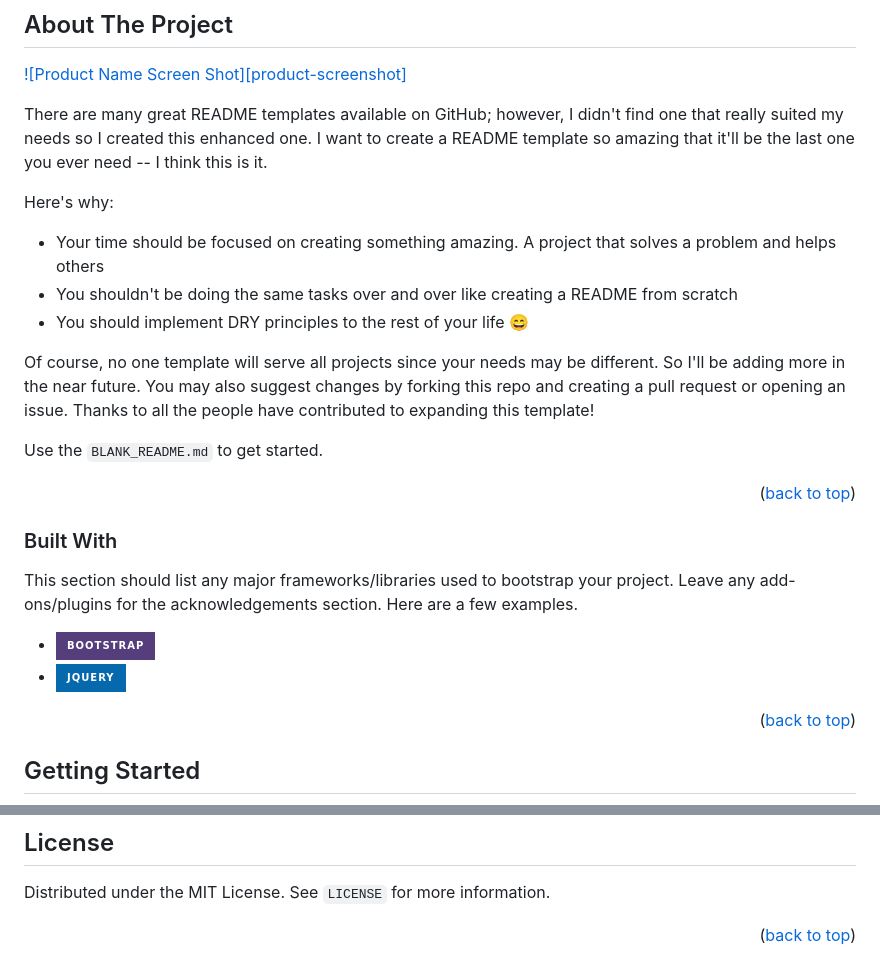
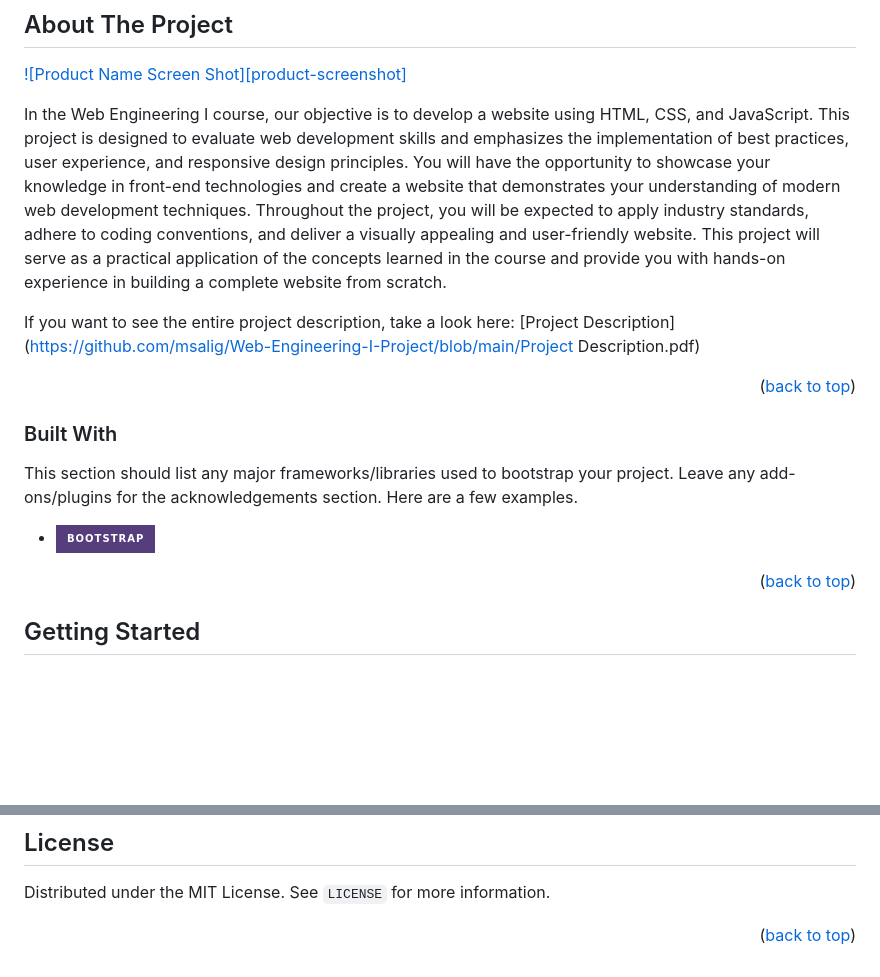
Before and after one commit to msalig/Web-Engineering-I-Project, a Markdown page: README.md, 2 parts joined by grey strips. GitHub-like rendering; badges without logos; blank space fills up the shorter version.

```diff
--- a/README.md
+++ b/README.md
@@ -84,16 +84,9 @@
 
 [![Product Name Screen Shot][product-screenshot]](https://example.com)
 
-There are many great README templates available on GitHub; however, I didn't find one that really suited my needs so I created this enhanced one. I want to create a README template so amazing that it'll be the last one you ever need -- I think this is it.
+In the Web Engineering I course, our objective is to develop a website using HTML, CSS, and JavaScript. This project is designed to evaluate web development skills and emphasizes the implementation of best practices, user experience, and responsive design principles. You will have the opportunity to showcase your knowledge in front-end technologies and create a website that demonstrates your understanding of modern web development techniques. Throughout the project, you will be expected to apply industry standards, adhere to coding conventions, and deliver a visually appealing and user-friendly website. This project will serve as a practical application of the concepts learned in the course and provide you with hands-on experience in building a complete website from scratch.
 
-Here's why:
-* Your time should be focused on creating something amazing. A project that solves a problem and helps others
-* You shouldn't be doing the same tasks over and over like creating a README from scratch
-* You should implement DRY principles to the rest of your life :smile:
-
-Of course, no one template will serve all projects since your needs may be different. So I'll be adding more in the near future. You may also suggest changes by forking this repo and creating a pull request or opening an issue. Thanks to all the people have contributed to expanding this template!
-
-Use the `BLANK_README.md` to get started.
+If you want to see the entire project description, take a look here: [Project Description](https://github.com/msalig/Web-Engineering-I-Project/blob/main/Project Description.pdf)
 
 <p align="right">(<a href="#readme-top">back to top</a>)</p>
 
@@ -104,7 +97,6 @@ Use the `BLANK_README.md` to get started.
 This section should list any major frameworks/libraries used to bootstrap your project. Leave any add-ons/plugins for the acknowledgements section. Here are a few examples.
 
 * [![Bootstrap][Bootstrap.com]][Bootstrap-url]
-* [![JQuery][JQuery.com]][JQuery-url]
 
 <p align="right">(<a href="#readme-top">back to top</a>)</p>
 
@@ -148,17 +140,15 @@ Distributed under the MIT License. See `LICENSE` for more information.
 
 <!-- MARKDOWN LINKS & IMAGES -->
 <!-- https://www.markdownguide.org/basic-syntax/#reference-style-links -->
-[contributors-shield]: https://img.shields.io/github/contributors/othneildrew/Best-README-Template.svg?style=for-the-badge
+[contributors-shield]: https://img.shields.io/github/contributors/msalig/Web-Engineering-I-Project.svg?style=for-the-badge
 [contributors-url]: https://github.com/msalig/Web-Engineering-I-Project/graphs/contributors
-[forks-shield]: https://img.shields.io/github/forks/othneildrew/Best-README-Template.svg?style=for-the-badge
+[forks-shield]: https://img.shields.io/github/forks/msalig/Web-Engineering-I-Project.svg?style=for-the-badge
 [forks-url]: https://github.com/msalig/Web-Engineering-I-Project/network/members
-[stars-shield]: https://img.shields.io/github/stars/othneildrew/Best-README-Template.svg?style=for-the-badge
+[stars-shield]: https://img.shields.io/github/stars/msalig/Web-Engineering-I-Project.svg?style=for-the-badge
 [stars-url]: https://github.com/msalig/Web-Engineering-I-Project/stargazers
-[issues-shield]: https://img.shields.io/github/issues/othneildrew/Best-README-Template.svg?style=for-the-badge
+[issues-shield]: https://img.shields.io/github/issues/msalig/Web-Engineering-I-Project.svg?style=for-the-badge
 [issues-url]: https://github.com/msalig/Web-Engineering-I-Project/issues
-[license-shield]: https://img.shields.io/github/license/othneildrew/Best-README-Template.svg?style=for-the-badge
+[license-shield]: https://img.shields.io/github/license/msalig/Web-Engineering-I-Project.svg?style=for-the-badge
 [license-url]: https://github.com/msalig/Web-Engineering-I-Project/blob/master/LICENSE
 [Bootstrap.com]: https://img.shields.io/badge/Bootstrap-563D7C?style=for-the-badge&logo=bootstrap&logoColor=white
 [Bootstrap-url]: https://getbootstrap.com
-[JQuery.com]: https://img.shields.io/badge/jQuery-0769AD?style=for-the-badge&logo=jquery&logoColor=white
-[JQuery-url]: https://jquery.com
```
Also changed, not shown: other parts of README.md (+1 -1 lines).
